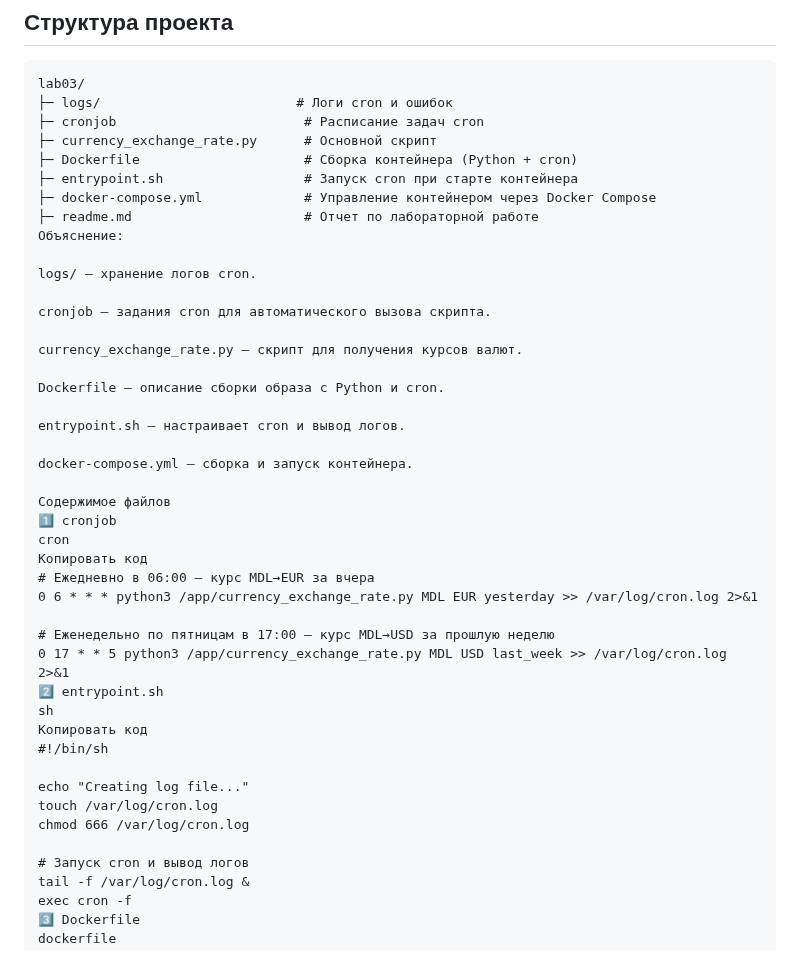
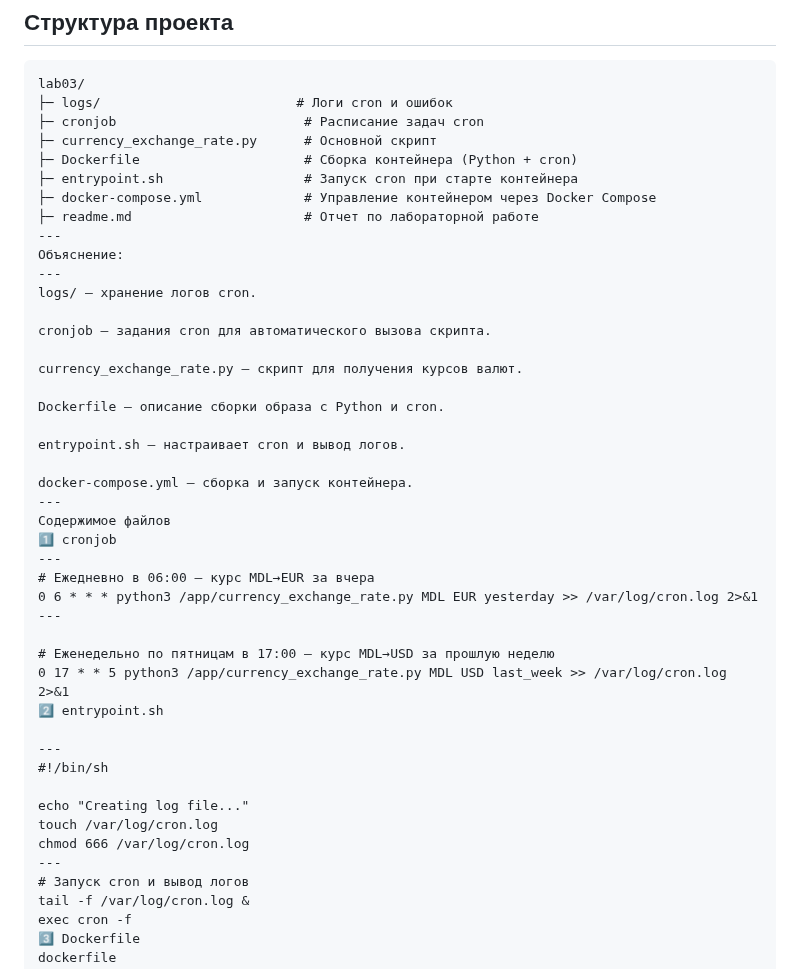
Before and after one commit to Mitcov9847/Auto_scripting, a Markdown page: lab03/readme.md, the part around the change. GitHub-like rendering.

```diff
--- a/lab03/readme.md
+++ b/lab03/readme.md
@@ -17,8 +17,9 @@ lab03/
 ├─ entrypoint.sh                  # Запуск cron при старте контейнера
 ├─ docker-compose.yml             # Управление контейнером через Docker Compose
 ├─ readme.md                      # Отчет по лабораторной работе
+---
 Объяснение:
-
+---
 logs/ — хранение логов cron.
 
 cronjob — задания cron для автоматического вызова скрипта.
@@ -30,25 +31,25 @@ Dockerfile — описание сборки образа с Python и cron.
 entrypoint.sh — настраивает cron и вывод логов.
 
 docker-compose.yml — сборка и запуск контейнера.
-
+---
 Содержимое файлов
 1️⃣ cronjob
-cron
-Копировать код
+---
 # Ежедневно в 06:00 — курс MDL→EUR за вчера
 0 6 * * * python3 /app/currency_exchange_rate.py MDL EUR yesterday >> /var/log/cron.log 2>&1
+---
 
 # Еженедельно по пятницам в 17:00 — курс MDL→USD за прошлую неделю
 0 17 * * 5 python3 /app/currency_exchange_rate.py MDL USD last_week >> /var/log/cron.log 2>&1
 2️⃣ entrypoint.sh
-sh
-Копировать код
+
+---
 #!/bin/sh
 
 echo "Creating log file..."
 touch /var/log/cron.log
 chmod 666 /var/log/cron.log
-
+---
 # Запуск cron и вывод логов
 tail -f /var/log/cron.log &
 exec cron -f
```
